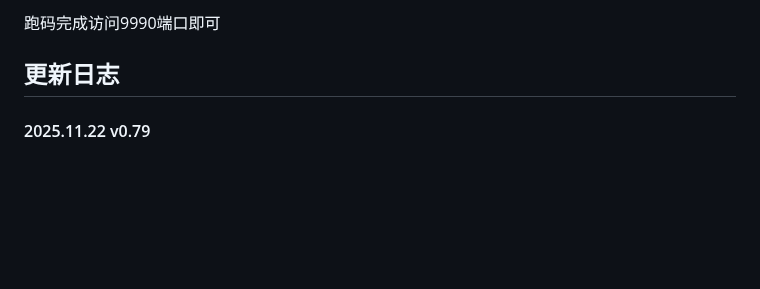
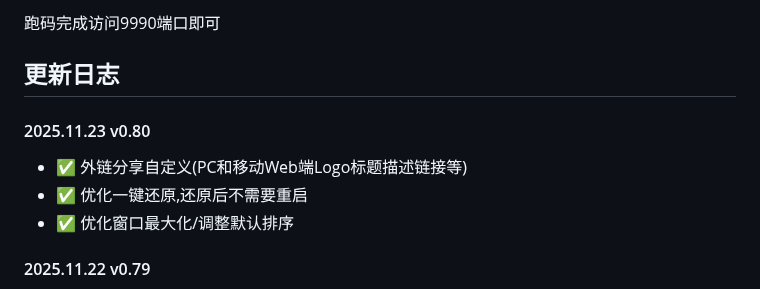
Before and after one commit to IMGZCQ/fndesk, a Markdown page: README.md, the part around the change. Rendered like a GitHub page; blank space fills up the shorter version.

```diff
--- a/README.md
+++ b/README.md
@@ -75,6 +75,12 @@
 
 ## <span style="color:#06d6a0">更新日志</span>
 <div style="background-color: #f0fff4; padding: 20px; border-radius: 10px; margin-bottom: 20px;">
+  <h4 style="color: #16a34a; margin-top: 0;">2025.11.23 v0.80</h4>
+  <ul>
+    <li>✅ 外链分享自定义(PC和移动Web端Logo标题描述链接等)</li>
+    <li>✅ 优化一键还原,还原后不需要重启</li>
+    <li>✅ 优化窗口最大化/调整默认排序</li>
+  </ul>
   <h4 style="color: #16a34a; margin-top: 0;">2025.11.22 v0.79</h4>
   <ul>
     <li>✅ 窗口/文件夹兼容飞牛窗口不再遮挡</li>
```
